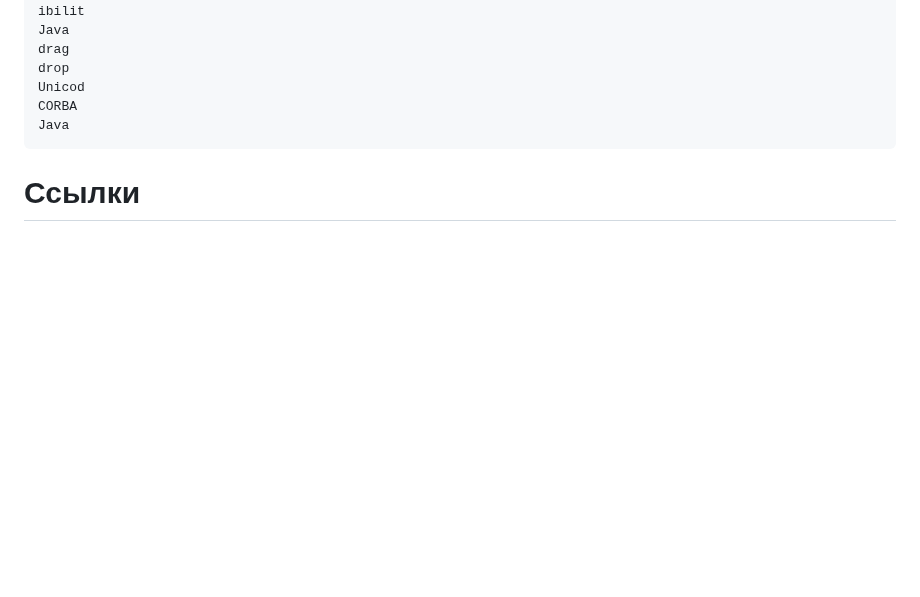
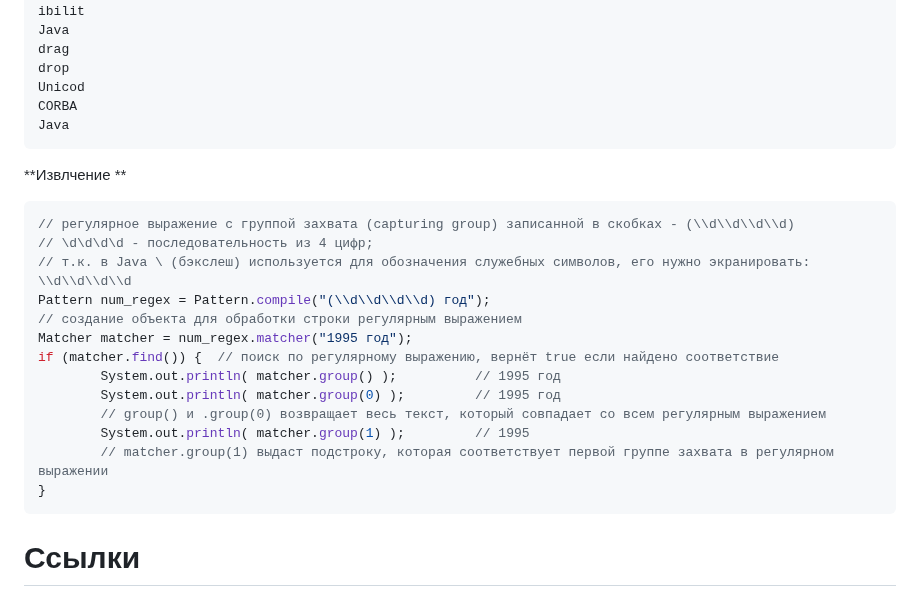
Before and after one commit to ivtipm/BigDataLanguages, a Markdown page: Java/strings.md, the part around the change. Rendered like a GitHub page; blank space fills up the shorter version.

Commit message:
upd: regex help

````diff
--- a/Java/strings.md
+++ b/Java/strings.md
@@ -145,6 +145,23 @@ Java
 ```
 
 
+**Извлчение **
+```java
+// регулярное выражение с группой захвата (capturing group) записанной в скобках - (\\d\\d\\d\\d)
+// \d\d\d\d - последовательность из 4 цифр;
+// т.к. в Java \ (бэкслеш) используется для обозначения служебных символов, его нужно экранировать:  \\d\\d\\d\\d
+Pattern num_regex = Pattern.compile("(\\d\\d\\d\\d) год");
+// создание объекта для обработки строки регулярным выражением
+Matcher matcher = num_regex.matcher("1995 год");
+if (matcher.find()) {  // поиск по регулярному выражению, вернёт true если найдено соответствие
+        System.out.println( matcher.group() );          // 1995 год
+        System.out.println( matcher.group(0) );         // 1995 год
+        // group() и .group(0) возвращает весь текст, который совпадает со всем регулярным выражением
+        System.out.println( matcher.group(1) );         // 1995
+        // matcher.group(1) выдаст подстроку, которая соответствует первой группе захвата в регулярном выражении
+}
+```
+
 
 # Ссылки
 - Слайды: https://docs.google.com/presentation/d/1pmOlWlulw2prFhPjn73f3SE6KCyYtW2jYux-aKugVcA/edit#slide=id.g1b63e56b075_0_77
````
